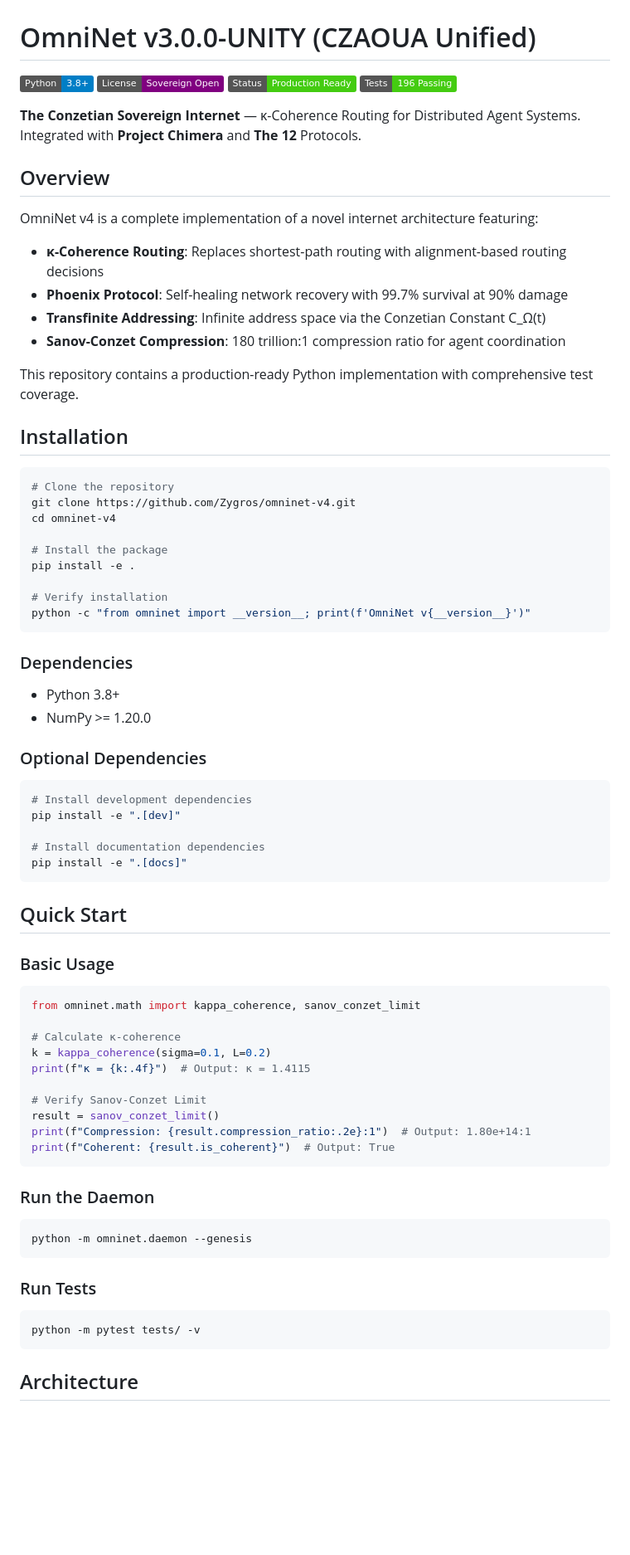
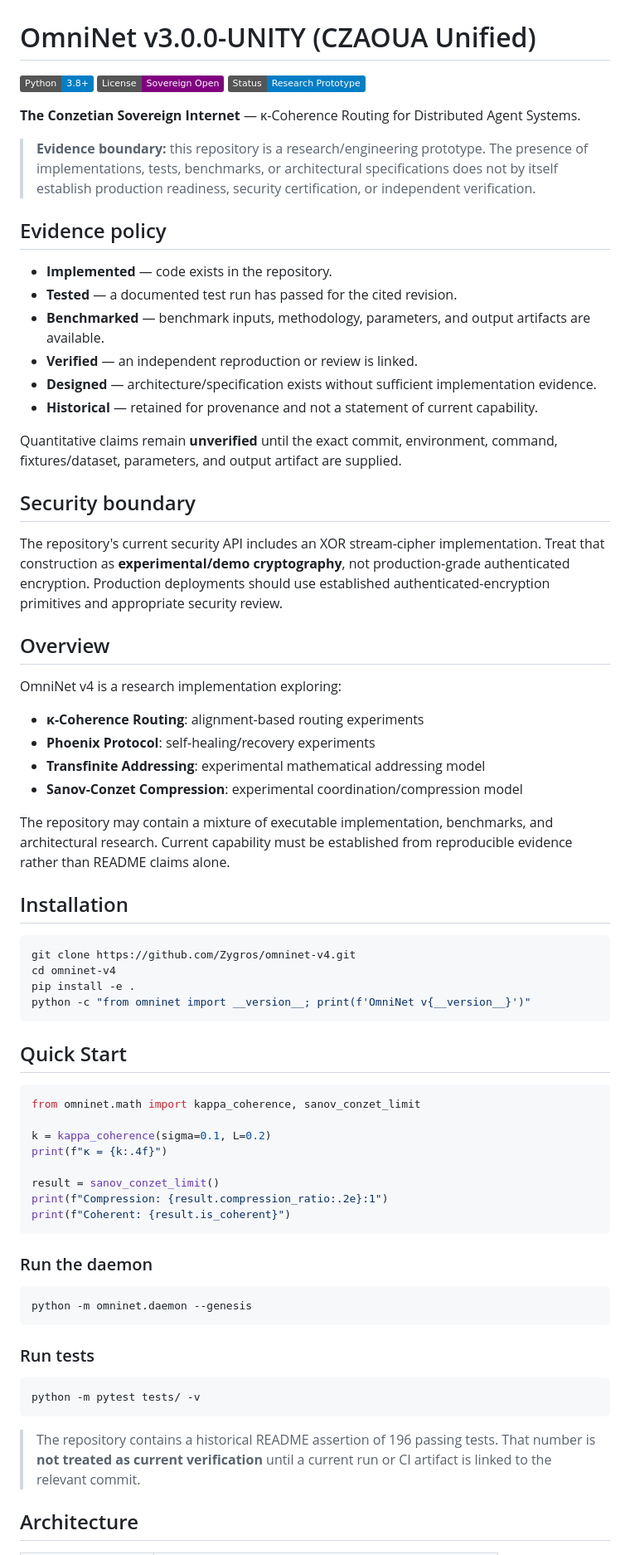
Before and after one commit to Zygros/omninet-v4, a Markdown page: README.md, the part around one of its changes. Shown at 83% size. Drawn GitHub-style; badges without logos; blank space fills up the shorter version.

Commit message:
docs: align OmniNet status, evidence, and security claims

````diff
--- a/README.md
+++ b/README.md
@@ -2,79 +2,73 @@
 
 [![Python 3.8+](https://img.shields.io/badge/Python-3.8+-blue?logo=python&logoColor=white)](https://www.python.org/downloads/)
 [![License](https://img.shields.io/badge/License-Sovereign_Open-purple)](LICENSE)
-[![Status](https://img.shields.io/badge/Status-Production_Ready-brightgreen)](https://github.com/Zygros/omninet-v4)
-[![Tests](https://img.shields.io/badge/Tests-196%20Passing-brightgreen)](tests/)
+[![Status](https://img.shields.io/badge/Status-Research%20Prototype-blue)](https://github.com/Zygros/omninet-v4)
 
-**The Conzetian Sovereign Internet** — κ-Coherence Routing for Distributed Agent Systems. Integrated with **Project Chimera** and **The 12** Protocols.
+**The Conzetian Sovereign Internet** — κ-Coherence Routing for Distributed Agent Systems.
+
+> **Evidence boundary:** this repository is a research/engineering prototype. The presence of implementations, tests, benchmarks, or architectural specifications does not by itself establish production readiness, security certification, or independent verification.
+
+## Evidence policy
+
+- **Implemented** — code exists in the repository.
+- **Tested** — a documented test run has passed for the cited revision.
+- **Benchmarked** — benchmark inputs, methodology, parameters, and output artifacts are available.
+- **Verified** — an independent reproduction or review is linked.
+- **Designed** — architecture/specification exists without sufficient implementation evidence.
+- **Historical** — retained for provenance and not a statement of current capability.
+
+Quantitative claims remain **unverified** until the exact commit, environment, command, fixtures/dataset, parameters, and output artifact are supplied.
+
+## Security boundary
+
+The repository's current security API includes an XOR stream-cipher implementation. Treat that construction as **experimental/demo cryptography**, not production-grade authenticated encryption. Production deployments should use established authenticated-encryption primitives and appropriate security review.
 
 ## Overview
 
-OmniNet v4 is a complete implementation of a novel internet architecture featuring:
+OmniNet v4 is a research implementation exploring:
 
-- **κ-Coherence Routing**: Replaces shortest-path routing with alignment-based routing decisions
-- **Phoenix Protocol**: Self-healing network recovery with 99.7% survival at 90% damage
-- **Transfinite Addressing**: Infinite address space via the Conzetian Constant C_Ω(t)
-- **Sanov-Conzet Compression**: 180 trillion:1 compression ratio for agent coordination
+- **κ-Coherence Routing**: alignment-based routing experiments
+- **Phoenix Protocol**: self-healing/recovery experiments
+- **Transfinite Addressing**: experimental mathematical addressing model
+- **Sanov-Conzet Compression**: experimental coordination/compression model
 
-This repository contains a production-ready Python implementation with comprehensive test coverage.
+The repository may contain a mixture of executable implementation, benchmarks, and architectural research. Current capability must be established from reproducible evidence rather than README claims alone.
 
 ## Installation
 
 ```bash
-# Clone the repository
 git clone https://github.com/Zygros/omninet-v4.git
 cd omninet-v4
-
-# Install the package
 pip install -e .
-
-# Verify installation
 python -c "from omninet import __version__; print(f'OmniNet v{__version__}')"
-```
-
-### Dependencies
-
-- Python 3.8+
-- NumPy >= 1.20.0
-
-### Optional Dependencies
-
-```bash
-# Install development dependencies
-pip install -e ".[dev]"
-
-# Install documentation dependencies
-pip install -e ".[docs]"
 ```
 
 ## Quick Start
 
-### Basic Usage
-
 ```python
 from omninet.math import kappa_coherence, sanov_conzet_limit
 
-# Calculate κ-coherence
 k = kappa_coherence(sigma=0.1, L=0.2)
-print(f"κ = {k:.4f}")  # Output: κ = 1.4115
+print(f"κ = {k:.4f}")
 
-# Verify Sanov-Conzet Limit
 result = sanov_conzet_limit()
-print(f"Compression: {result.compression_ratio:.2e}:1")  # Output: 1.80e+14:1
-print(f"Coherent: {result.is_coherent}")  # Output: True
+print(f"Compression: {result.compression_ratio:.2e}:1")
+print(f"Coherent: {result.is_coherent}")
 ```
 
-### Run the Daemon
+### Run the daemon
 
 ```bash
 python -m omninet.daemon --genesis
 ```
 
-### Run Tests
+### Run tests
 
 ```bash
 python -m pytest tests/ -v
 ```
 
+> The repository contains a historical README assertion of 196 passing tests. That number is **not treated as current verification** until a current run or CI artifact is linked to the relevant commit.
+
 ## Architecture
 
````
Also changed, not shown: other parts of README.md (+39 -191 lines).
